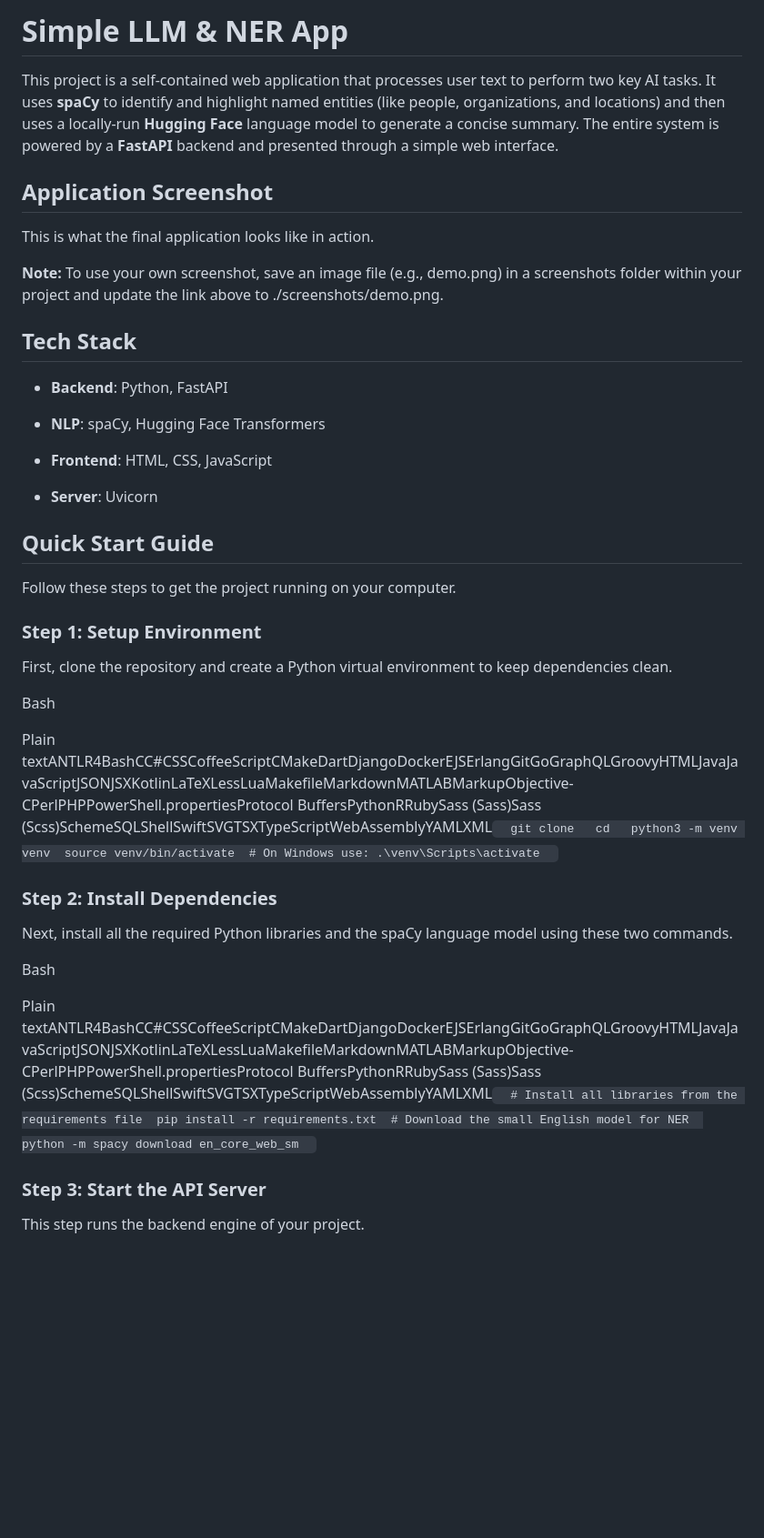
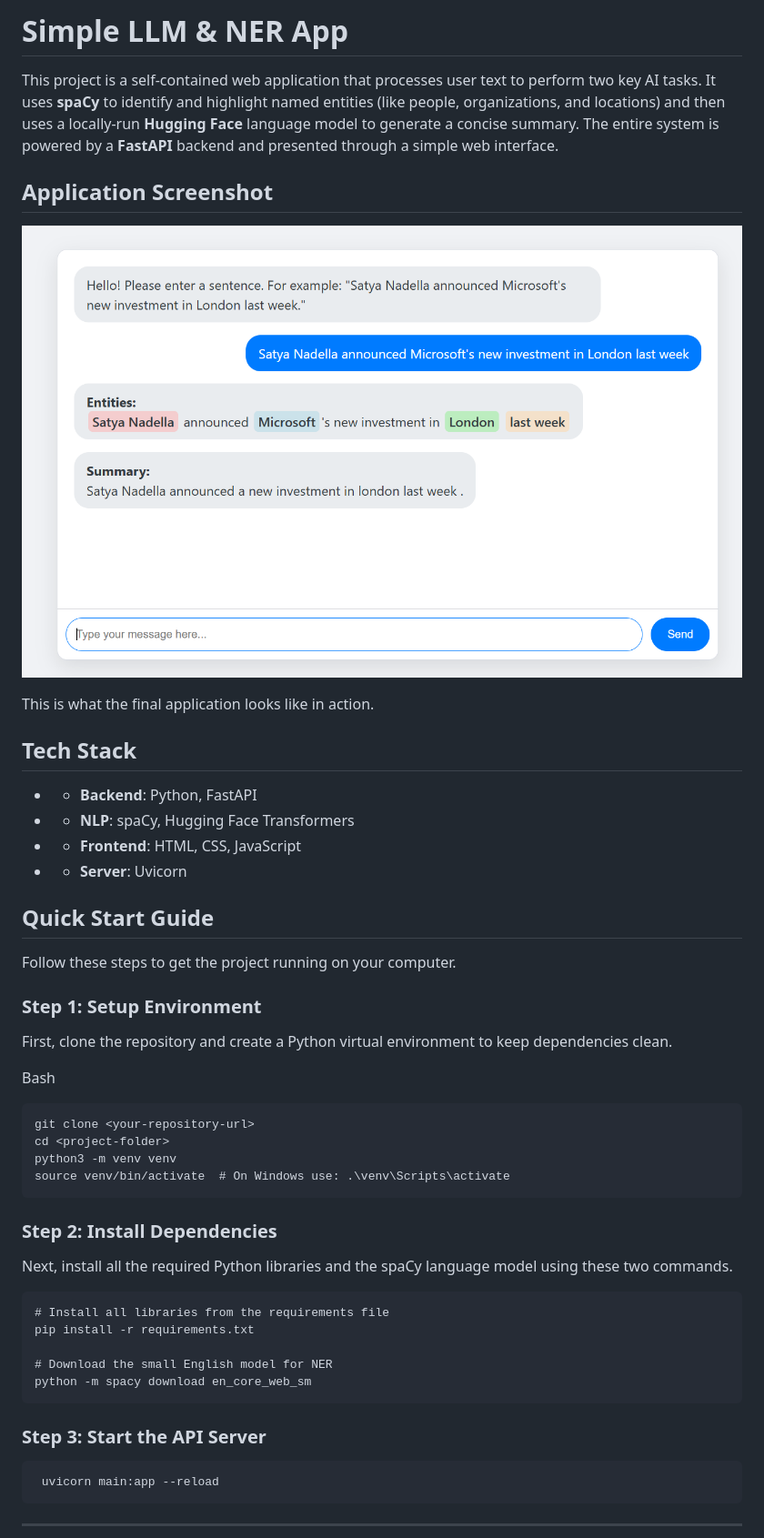
Before and after one commit to adya14/LLM-assignment, a Markdown page: README.md, the part around the change printed below. Shown: that part at 91% size. Drawn GitHub-style; pictures changed too: demo.png (added); blank space fills up the shorter version.

Commit message:
start

````diff
--- a/README.md
+++ b/README.md
@@ -1,29 +1,21 @@
-Simple LLM & NER App
-====================
+
+# Simple LLM & NER App
 
 This project is a self-contained web application that processes user text to perform two key AI tasks. It uses **spaCy** to identify and highlight named entities (like people, organizations, and locations) and then uses a locally-run **Hugging Face** language model to generate a concise summary. The entire system is powered by a **FastAPI** backend and presented through a simple web interface.
 
-Application Screenshot
-----------------------
+## Application Screenshot
+![Application Screenshot](./demo.png)
 
 This is what the final application looks like in action.
 
-**Note:** To use your own screenshot, save an image file (e.g., demo.png) in a screenshots folder within your project and update the link above to ./screenshots/demo.png.
+## Tech Stack
 
-Tech Stack
-----------
+* *   **Backend**: Python, FastAPI
+* *   **NLP**: spaCy, Hugging Face Transformers
+* *   **Frontend**: HTML, CSS, JavaScript
+* *   **Server**: Uvicorn
 
-*   **Backend**: Python, FastAPI
-
-*   **NLP**: spaCy, Hugging Face Transformers
-
-*   **Frontend**: HTML, CSS, JavaScript
-
-*   **Server**: Uvicorn
-
-
-Quick Start Guide
------------------
+## Quick Start Guide
 
 Follow these steps to get the project running on your computer.
 
@@ -33,17 +25,27 @@ First, clone the repository and create a Python virtual environment to keep depe
 
 Bash
 
-Plain textANTLR4BashCC#CSSCoffeeScriptCMakeDartDjangoDockerEJSErlangGitGoGraphQLGroovyHTMLJavaJavaScriptJSONJSXKotlinLaTeXLessLuaMakefileMarkdownMATLABMarkupObjective-CPerlPHPPowerShell.propertiesProtocol BuffersPythonRRubySass (Sass)Sass (Scss)SchemeSQLShellSwiftSVGTSXTypeScriptWebAssemblyYAMLXML`   git clone   cd   python3 -m venv venv  source venv/bin/activate  # On Windows use: .\venv\Scripts\activate   `
+```
+git clone <your-repository-url>
+cd <project-folder>
+python3 -m venv venv
+source venv/bin/activate  # On Windows use: .\venv\Scripts\activate
+```
 
 ### Step 2: Install Dependencies
 
 Next, install all the required Python libraries and the spaCy language model using these two commands.
 
-Bash
+```
+# Install all libraries from the requirements file
+pip install -r requirements.txt
 
-Plain textANTLR4BashCC#CSSCoffeeScriptCMakeDartDjangoDockerEJSErlangGitGoGraphQLGroovyHTMLJavaJavaScriptJSONJSXKotlinLaTeXLessLuaMakefileMarkdownMATLABMarkupObjective-CPerlPHPPowerShell.propertiesProtocol BuffersPythonRRubySass (Sass)Sass (Scss)SchemeSQLShellSwiftSVGTSXTypeScriptWebAssemblyYAMLXML`   # Install all libraries from the requirements file  pip install -r requirements.txt  # Download the small English model for NER  python -m spacy download en_core_web_sm   `
+# Download the small English model for NER
+python -m spacy download en_core_web_sm
+```
 
 ### Step 3: Start the API Server
+     uvicorn main:app --reload
 
-This step runs the backend engine of your project.
+* * *
 
````
Also changed, not shown: other parts of README.md (+1 -25 lines).
